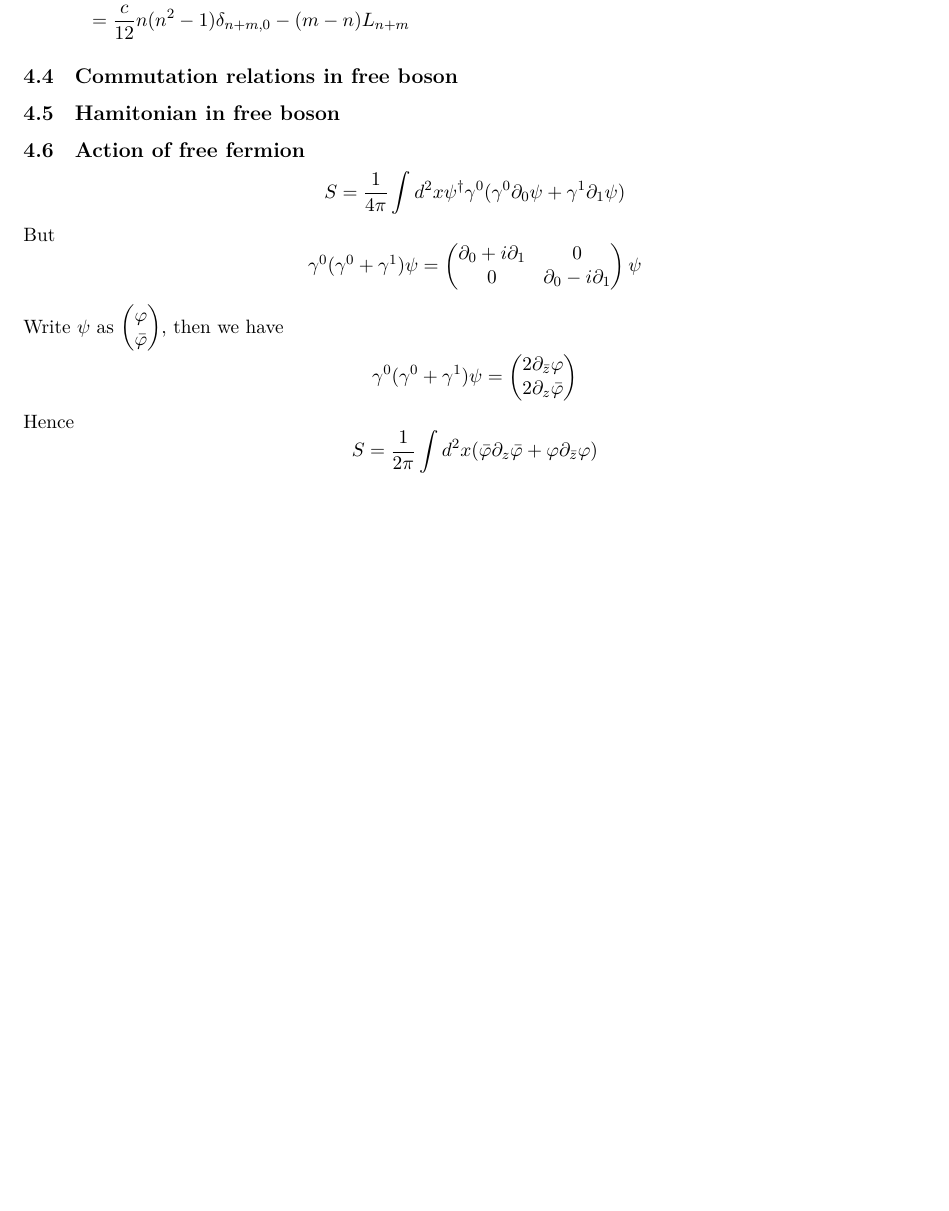
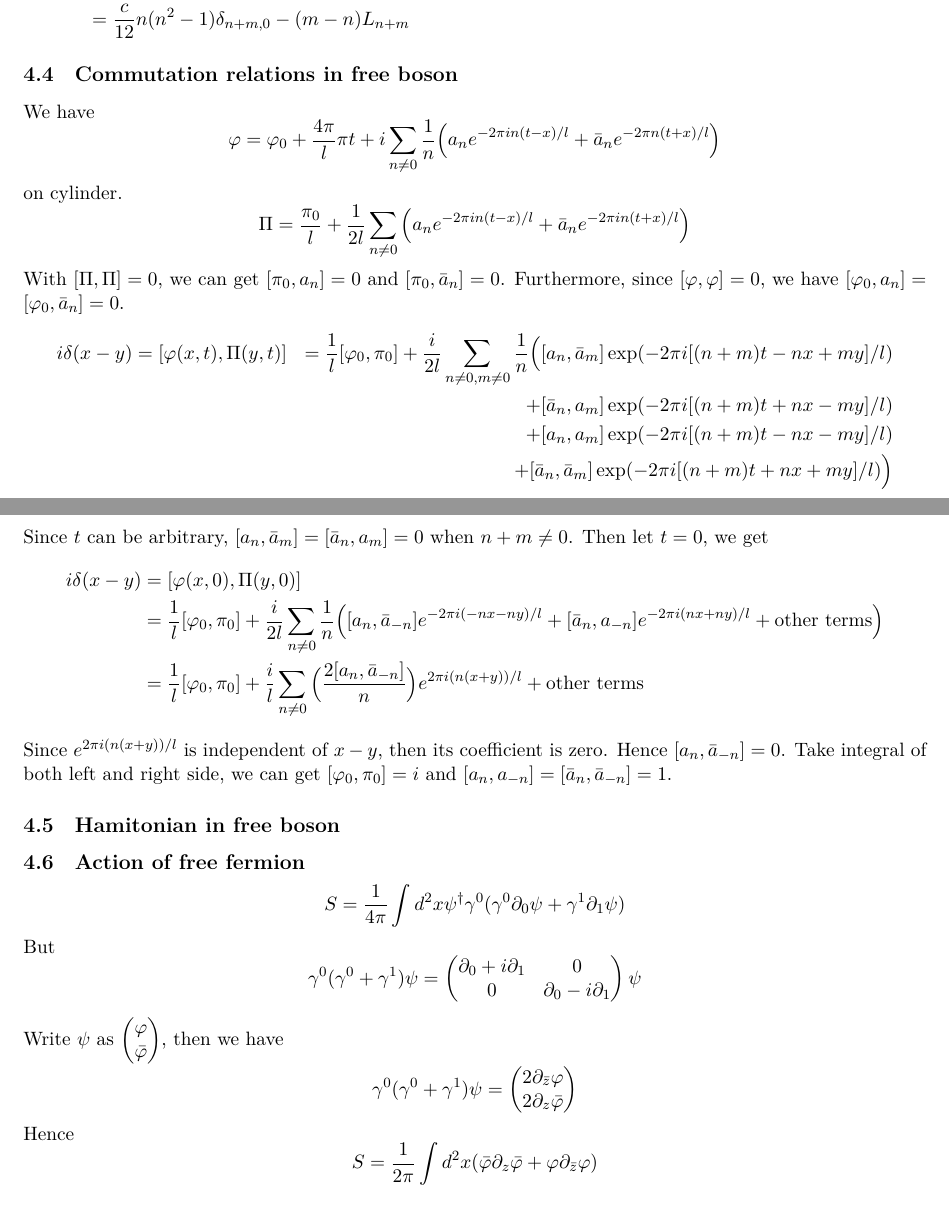
Before and after one commit to WalterScu/2dCFT, a LaTeX document (main.tex): part of page 5 of 7 before the commit and two parts of pages 5 and 6 of 8 after it, the two joined at a grey line, cut so that both start at the same text, the shorter picture padded with empty space. The pictures show the PDF file main.pdf that the author committed with the source.

Commit message:
修改：     main.pdf

```diff
--- a/main.tex
+++ b/main.tex
@@ -265,6 +265,32 @@ z^{n+1}= (z- \omega)^{n+1} + \binom{n+1}{1} \omega (z-\omega)^n + \cdots + \bino
   \end{aligned}
   \]
  \subsection{Commutation relations in free boson}
+ We have
+ \[
+ \varphi = \varphi_0 + \frac{4\pi}{l} \pi t + i \sum_{n \neq 0} \frac{1}{n} \Big( a_n e^{-2 \pi in (t-x)/l} + \bar{a}_n e^{-2 \pi n (t+x)/l}\Big)
+ \]
+ on cylinder.
+ \[
+ \Pi = \frac{\pi_0}{l}+ \frac{1}{2l} \sum_{n \neq 0} \Big(a_n e^{-2\pi i n (t-x)/l} + \bar{a}_n e^{-2 \pi i n (t+x) /l}\Big)
+ \]
+  With $[\Pi, \Pi]=0$, we can get $[\pi_0, a_n] =0$ and $[\pi_0, \bar{a}_n]=0$. Furthermore, since $[\varphi, \varphi]=0$, we have $[\varphi_0, a_n]= [\varphi_0 ,\bar{a}_n]=0$.
+  \[
+  \begin{aligned}
+  &i \delta(x-y)=[\varphi(x,t), \Pi(y,t)]&= \frac{1}{l} [\varphi_0, \pi_0] + \frac{i}{2l} \sum_{n \neq 0, m \neq 0} \frac{1}{n}\Big([a_n, \bar{a}_m] \exp(-2 \pi i [(n+m)t -nx+my]/l)\\
+  && + [\bar{a}_n, a_m] \exp(-2\pi i [(n+m)t +nx -my]/l) \\
+  && + [a_n, a_m] \exp(-2\pi i [(n+m)t -nx -my]/l) \\
+  && + [\bar{a}_n, \bar{a}_m] \exp(-2\pi i [(n+m)t +nx+my]/l)\Big)\\
+  \end{aligned}
+  \]
+  Since $t$ can be arbitrary, $[a_n, \bar{a}_m] = [\bar{a}_n, a_m] =0$ when $n+m \neq 0$. Then let $t=0$, we get\[
+  \begin{aligned}
+  i \delta(x-y)&=[\varphi(x,0), \Pi(y,0)] \\
+  &= \frac{1}{l}[\varphi_0, \pi_0] + \frac{i}{2l} \sum_{n \neq 0}\frac{1}{n} \Big([a_n, \bar{a}_{-n}] e^{- 2 \pi i (-nx -ny)/l} + [\bar{a}_n, a_{-n}] e^{-2 \pi i (nx+ny)/l} + \text{other terms}\Big)\\
+   & = \frac{1}{l}[\varphi_0, \pi_0] + \frac{i}{l} \sum_{n \neq 0} \Big( \frac{2[a_n, \bar{a}_{-n}]}{n}  \Big)e^{2 \pi i(n(x+y))/l} + \text{other terms}
+  \end{aligned}
+  \]
+  Since $e^{2 \pi i (n(x+y))/l}$ is independent of $x-y$, then its coefficient is zero. Hence $[a_n, \bar{a}_{-n}]=0$.
+  Take integral of both left and right side, we can get $[\varphi_0, \pi_0] = i$ and $[a_n, a_{-n}] = [\bar{a}_n, \bar{a}_{-n}] = 1$.
  \subsection{Hamitonian in free boson}
  \subsection{Action of free fermion}
  \[
```
Also changed, not shown: main.pdf, 1 other file.
